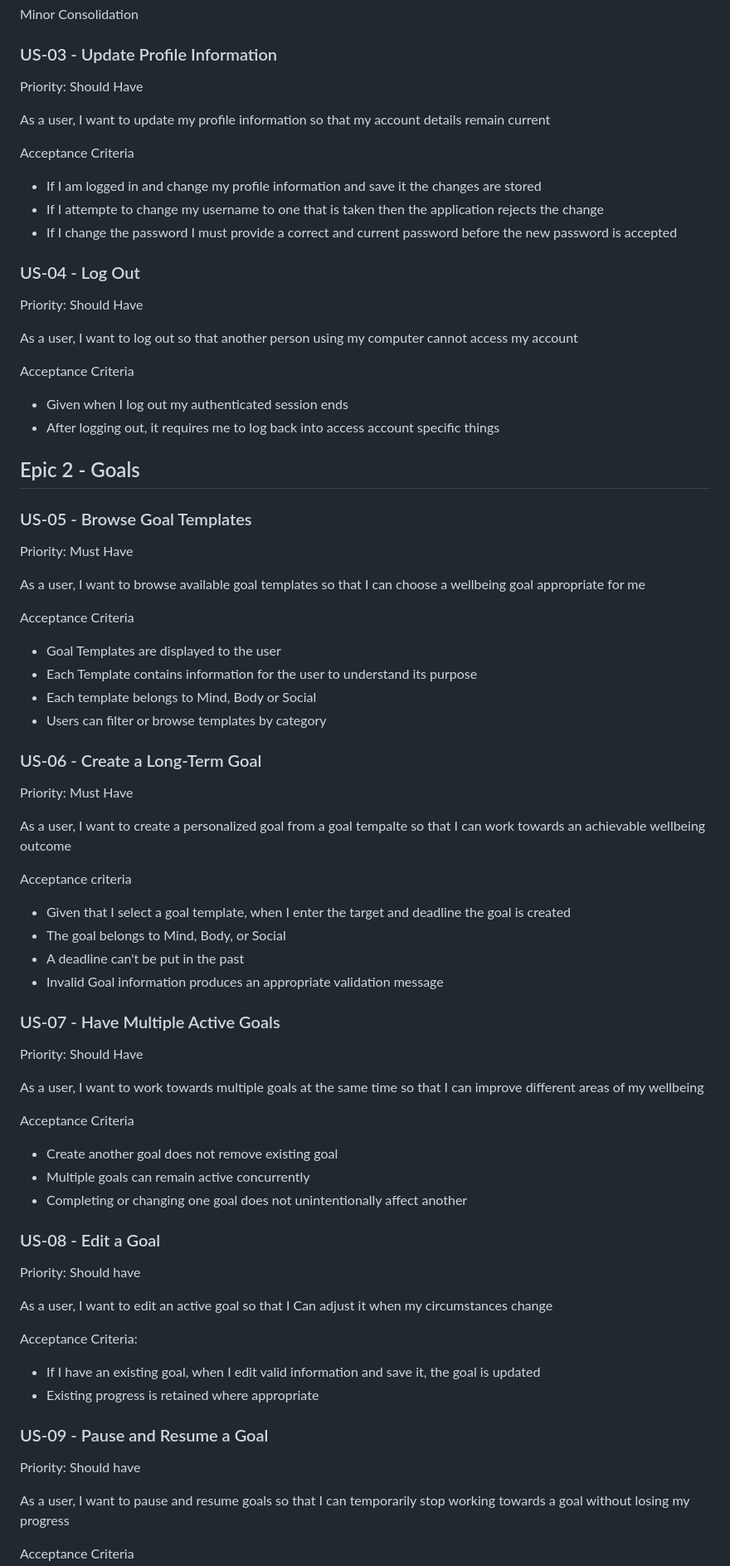
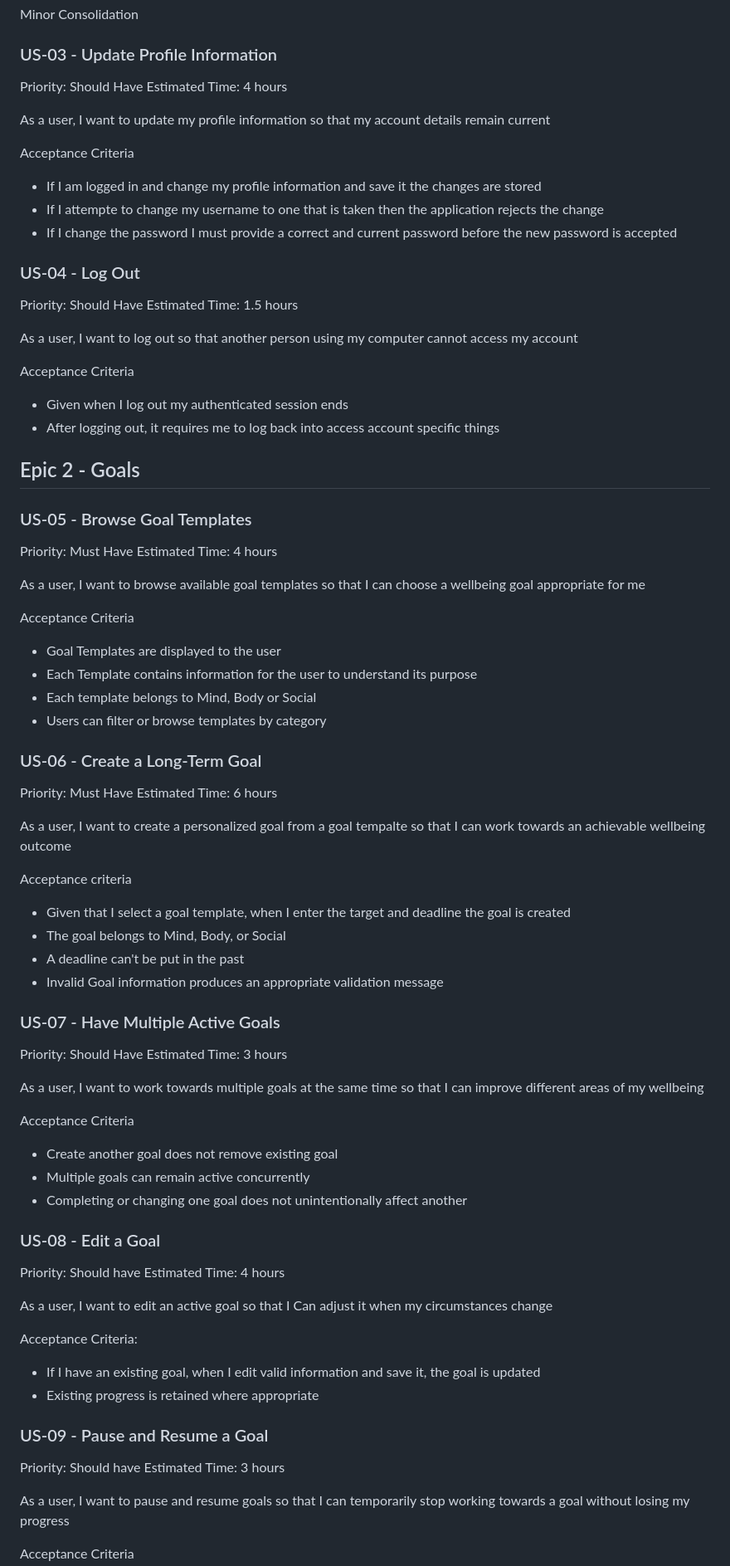
Before and after one commit to reuben-marsh-qut/cab302-project, a Markdown page: Project Planning Documents/User Stories/user_stories_consolidated.md, the part around one of its changes. Shown at 83% size. Drawn GitHub-style.

Commit message:
docs: Added estimated time to user stories

```diff
--- a/Project Planning Documents/User Stories/user_stories_consolidated.md
+++ b/Project Planning Documents/User Stories/user_stories_consolidated.md
@@ -41,6 +42,7 @@ Minor Consolidation
 
 ### US-03 - Update Profile Information
 Priority: Should Have
+Estimated Time: 4 hours
 
 As a user, I want to update my profile information so that my account details remain current
 
@@ -52,6 +54,7 @@ Acceptance Criteria
 ### US-04 - Log Out
 
 Priority: Should Have
+Estimated Time: 1.5 hours
 
 As a user, I want to log out so that another person using my computer cannot access my account
 
@@ -63,6 +66,7 @@ Acceptance Criteria
 ### US-05 - Browse Goal Templates
 
 Priority: Must Have
+Estimated Time: 4 hours
 
 As a user, I want to browse available goal templates so that I can choose a wellbeing goal appropriate for me
 
@@ -76,6 +80,7 @@ Acceptance Criteria
 ### US-06 - Create a Long-Term Goal
 
 Priority: Must Have
+Estimated Time: 6 hours
 
 As a user, I want to create a personalized goal from a goal tempalte so that I can work towards an achievable wellbeing outcome
 
@@ -88,6 +93,7 @@ Acceptance criteria
 ### US-07 - Have Multiple Active Goals
 
 Priority: Should Have
+Estimated Time: 3 hours
 
 As a user, I want to work towards multiple goals at the same time so that I can improve different areas of my wellbeing
 
@@ -98,6 +104,7 @@ Acceptance Criteria
 
 ### US-08 - Edit a Goal
 Priority: Should have
+Estimated Time: 4 hours
 
 As a user, I want to edit an active goal so that I Can adjust it when my circumstances change
 
@@ -108,6 +115,7 @@ Acceptance Criteria:
 ### US-09 - Pause and Resume a Goal
 
 Priority: Should have
+Estimated Time: 3 hours
 
 As a user, I want to pause and resume goals so that I can temporarily stop working towards a goal without losing my progress
 
```
Also changed, not shown: other parts of Project Planning Documents/User Stories/user_stories_consolidated.md (+29 -1 lines).
